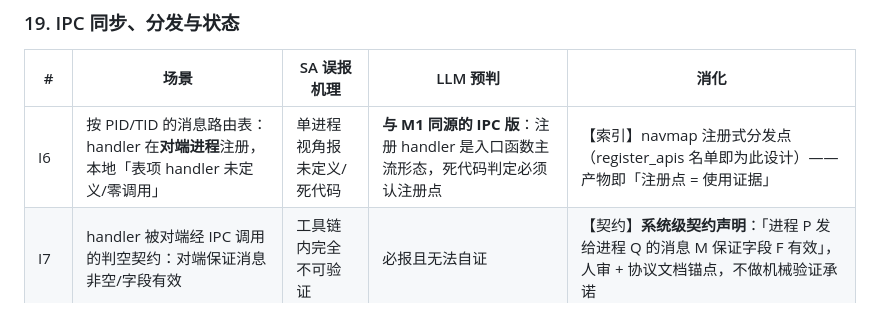
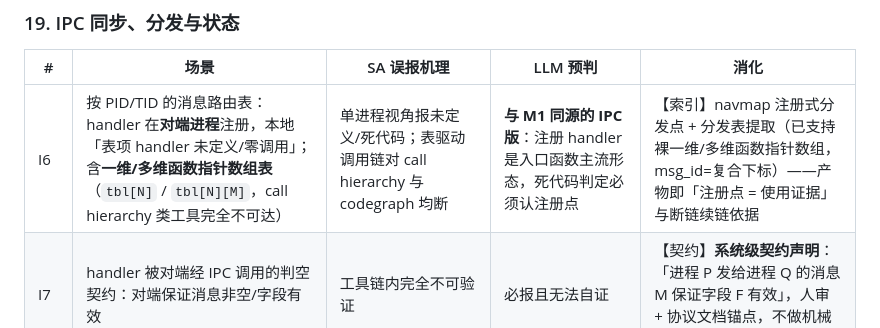
Before and after one commit to Atituiset/agent-reviewer, a Markdown page: docs/design/high-fp-scenarios.md, the part around the change. Drawn GitHub-style.

Commit message:
docs: I6 补多维函数指针数组场景（call hierarchy 盲区）与 navmap 多维提取能力说明

```diff
--- a/docs/design/high-fp-scenarios.md
+++ b/docs/design/high-fp-scenarios.md
@@ -207,7 +207,7 @@
 
 | # | 场景 | SA 误报机理 | LLM 预判 | 消化 |
 |---|---|---|---|---|
-| I6 | 按 PID/TID 的消息路由表：handler 在**对端进程**注册，本地「表项 handler 未定义/零调用」 | 单进程视角报未定义/死代码 | **与 M1 同源的 IPC 版**：注册 handler 是入口函数主流形态，死代码判定必须认注册点 | 【索引】navmap 注册式分发点（register_apis 名单即为此设计）——产物即「注册点 = 使用证据」 |
+| I6 | 按 PID/TID 的消息路由表：handler 在**对端进程**注册，本地「表项 handler 未定义/零调用」；含**一维/多维函数指针数组表**（`tbl[N]` / `tbl[N][M]`，call hierarchy 类工具完全不可达） | 单进程视角报未定义/死代码；表驱动调用链对 call hierarchy 与 codegraph 均断 | **与 M1 同源的 IPC 版**：注册 handler 是入口函数主流形态，死代码判定必须认注册点 | 【索引】navmap 注册式分发点 + 分发表提取（已支持裸一维/多维函数指针数组，msg_id=复合下标）——产物即「注册点 = 使用证据」与断链续链依据 |
 | I7 | handler 被对端经 IPC 调用的判空契约：对端保证消息非空/字段有效 | 工具链内完全不可验证 | 必报且无法自证 | 【契约】**系统级契约声明**：「进程 P 发给进程 Q 的消息 M 保证字段 F 有效」，人审 + 协议文档锚点，不做机械验证承诺 |
 | I8 | 跨进程信号量/消息队列的阻塞等待 | 报死锁/挂起/未配对 | 阻塞语义可见时能懂，跨进程配对不可见时报 | 【契约】信号量/队列配对声明入库 |
 | I9 | 「发送后等响应」的跨进程状态机：本地看是状态悬挂/无超时 | 报状态机不完整/悬挂 | 协议状态机不可见时报 | 【契约】IPC 状态机声明；超时由框架统一管理的声明 |
```
